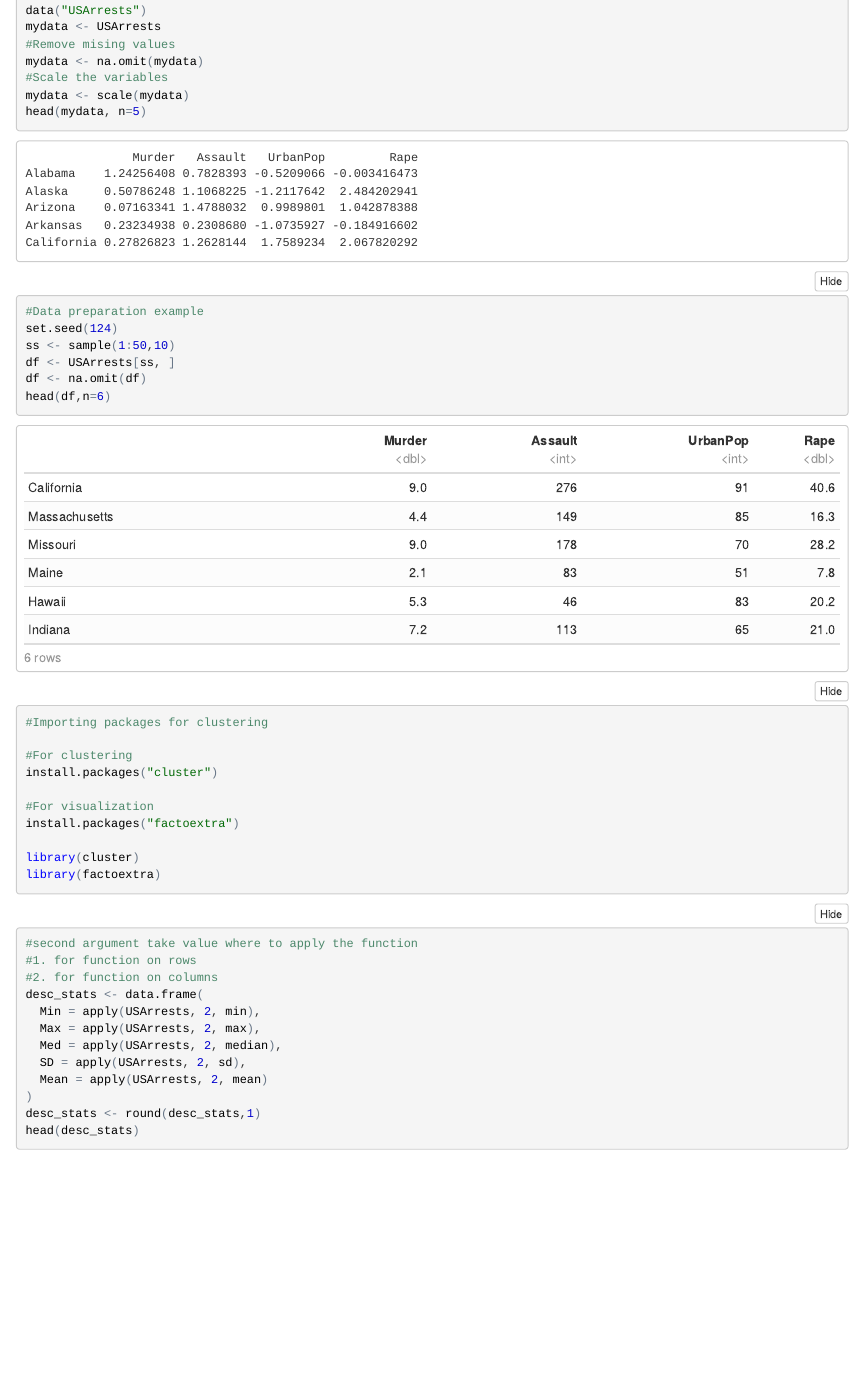
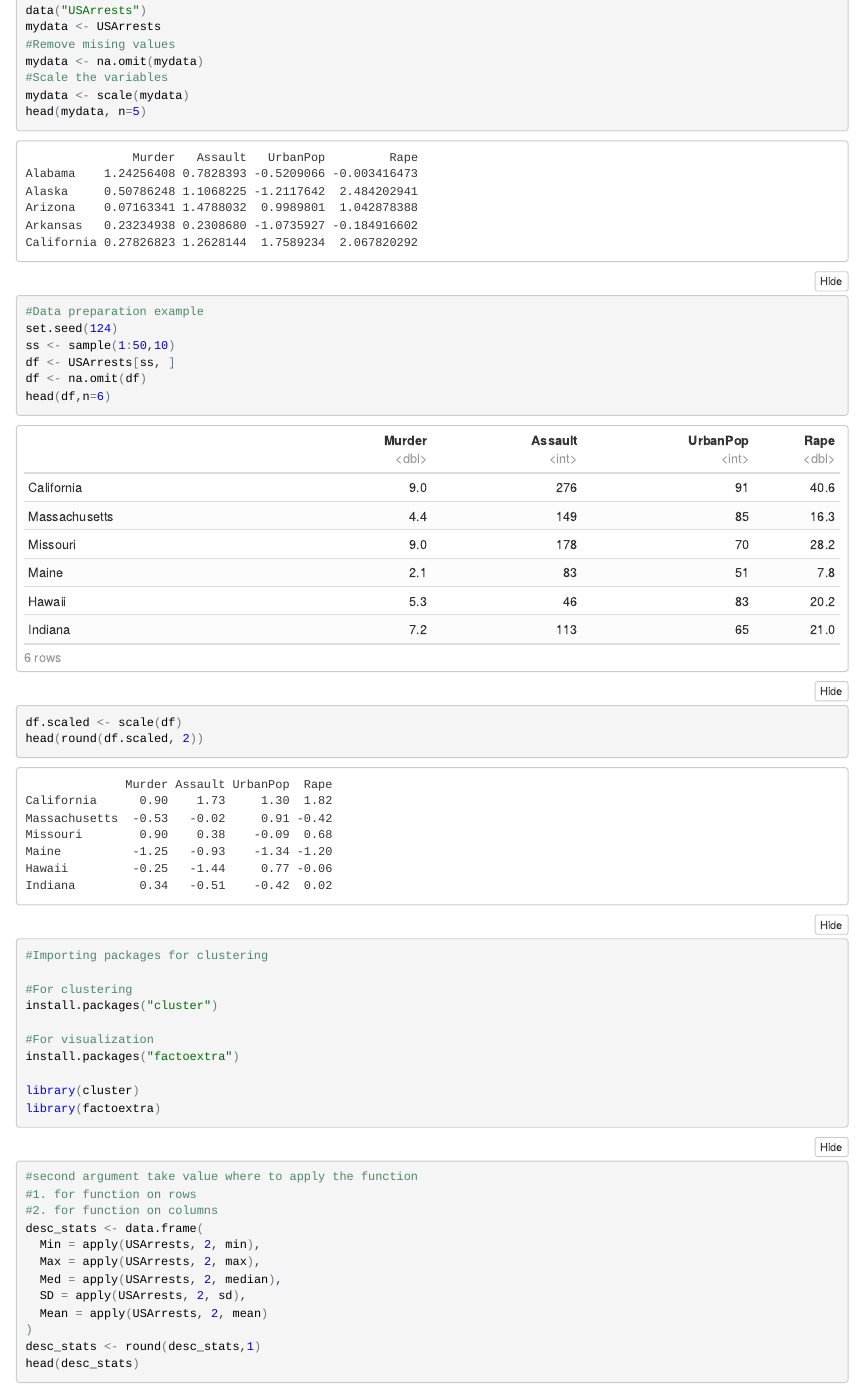
Before and after one commit to 01shruti/Clustering-Algorithm-and-visualisations-using-R, an R Markdown document (Clustering.Rmd): the page in a window 1100 px wide, from 120 px down. The pictures show the output file Clustering.nb.html that the author committed with the source, opened offline.

Commit message:
data prep 2

````diff
--- a/Clustering.Rmd
+++ b/Clustering.Rmd
@@ -24,6 +24,9 @@ ss <- sample(1:50,10)
 df <- USArrests[ss, ]
 df <- na.omit(df)
 head(df,n=6)
+
+df.scaled <- scale(df)
+head(round(df.scaled, 2))
 ```
 
 
````
Also changed, not shown: Clustering.nb.html.
